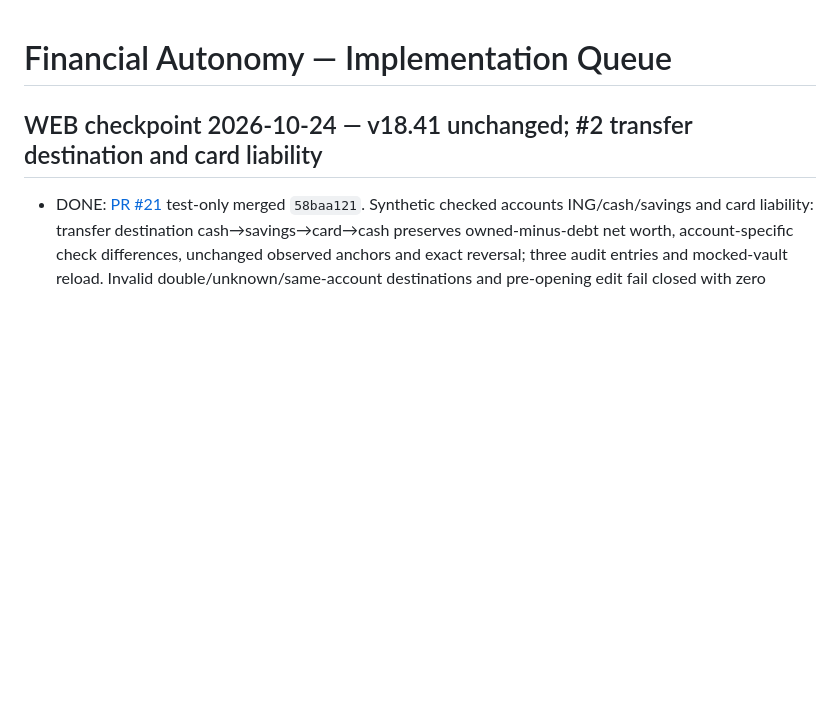
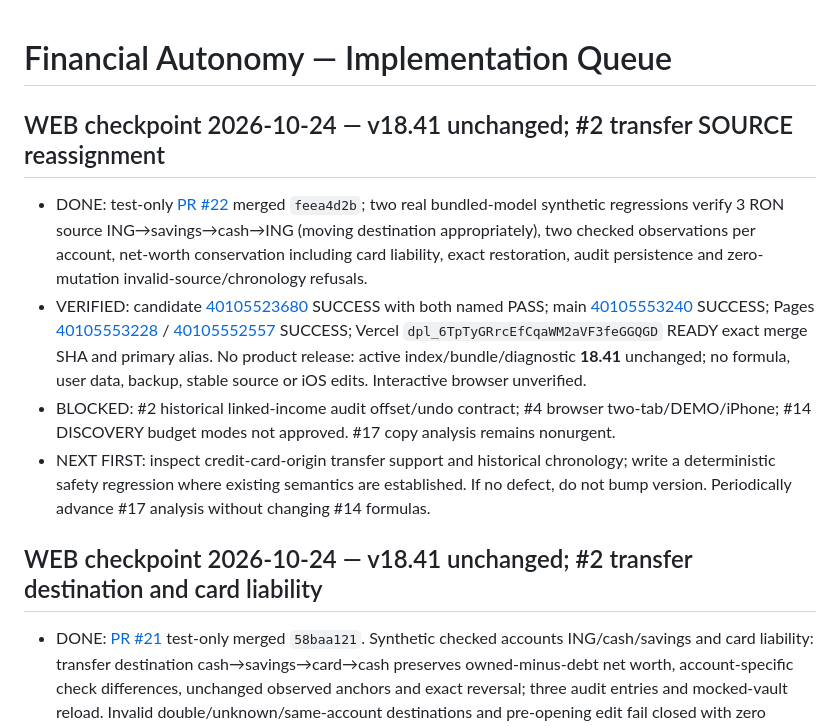
Before and after one commit to nikopol000/financial-autonomy-preview, a Markdown page: IMPLEMENTATION_QUEUE.md, the part around the change. Rendered like a GitHub page; blank space fills up the shorter version.

Commit message:
docs(web): checkpoint source reassignment audit and verified deployments

```diff
--- a/IMPLEMENTATION_QUEUE.md
+++ b/IMPLEMENTATION_QUEUE.md
@@ -1,4 +1,12 @@
 # Financial Autonomy — Implementation Queue
+
+## WEB checkpoint 2026-10-24 — v18.41 unchanged; #2 transfer SOURCE reassignment
+
+- DONE: test-only [PR #22](https://github.com/nikopol000/financial-autonomy-preview/pull/22) merged `feea4d2b`; two real bundled-model synthetic regressions verify 3 RON source ING→savings→cash→ING (moving destination appropriately), two checked observations per account, net-worth conservation including card liability, exact restoration, audit persistence and zero-mutation invalid-source/chronology refusals.
+- VERIFIED: candidate [40105523680](https://github.com/nikopol000/financial-autonomy-preview/actions/runs/40105523680) SUCCESS with both named PASS; main [40105553240](https://github.com/nikopol000/financial-autonomy-preview/actions/runs/40105553240) SUCCESS; Pages [40105553228](https://github.com/nikopol000/financial-autonomy-preview/actions/runs/40105553228) / [40105552557](https://github.com/nikopol000/financial-autonomy-preview/actions/runs/40105552557) SUCCESS; Vercel `dpl_6TpTyGRrcEfCqaWM2aVF3feGGQGD` READY exact merge SHA and primary alias. No product release: active index/bundle/diagnostic **18.41** unchanged; no formula, user data, backup, stable source or iOS edits. Interactive browser unverified.
+- BLOCKED: #2 historical linked-income audit offset/undo contract; #4 browser two-tab/DEMO/iPhone; #14 DISCOVERY budget modes not approved. #17 copy analysis remains nonurgent.
+- NEXT FIRST: inspect credit-card-origin transfer support and historical chronology; write a deterministic safety regression where existing semantics are established. If no defect, do not bump version. Periodically advance #17 analysis without changing #14 formulas.
+
 
 ## WEB checkpoint 2026-10-24 — v18.41 unchanged; #2 transfer destination and card liability
 
```
